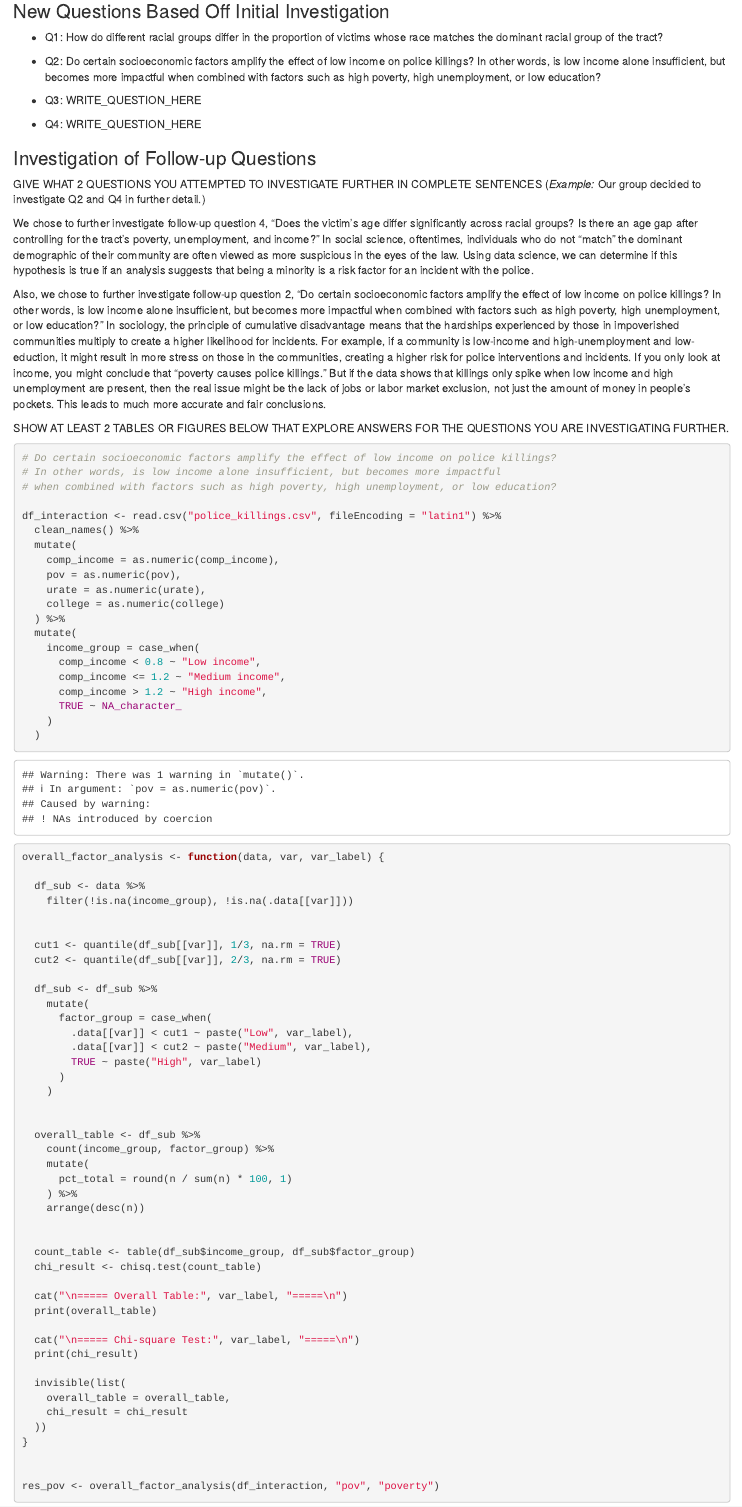
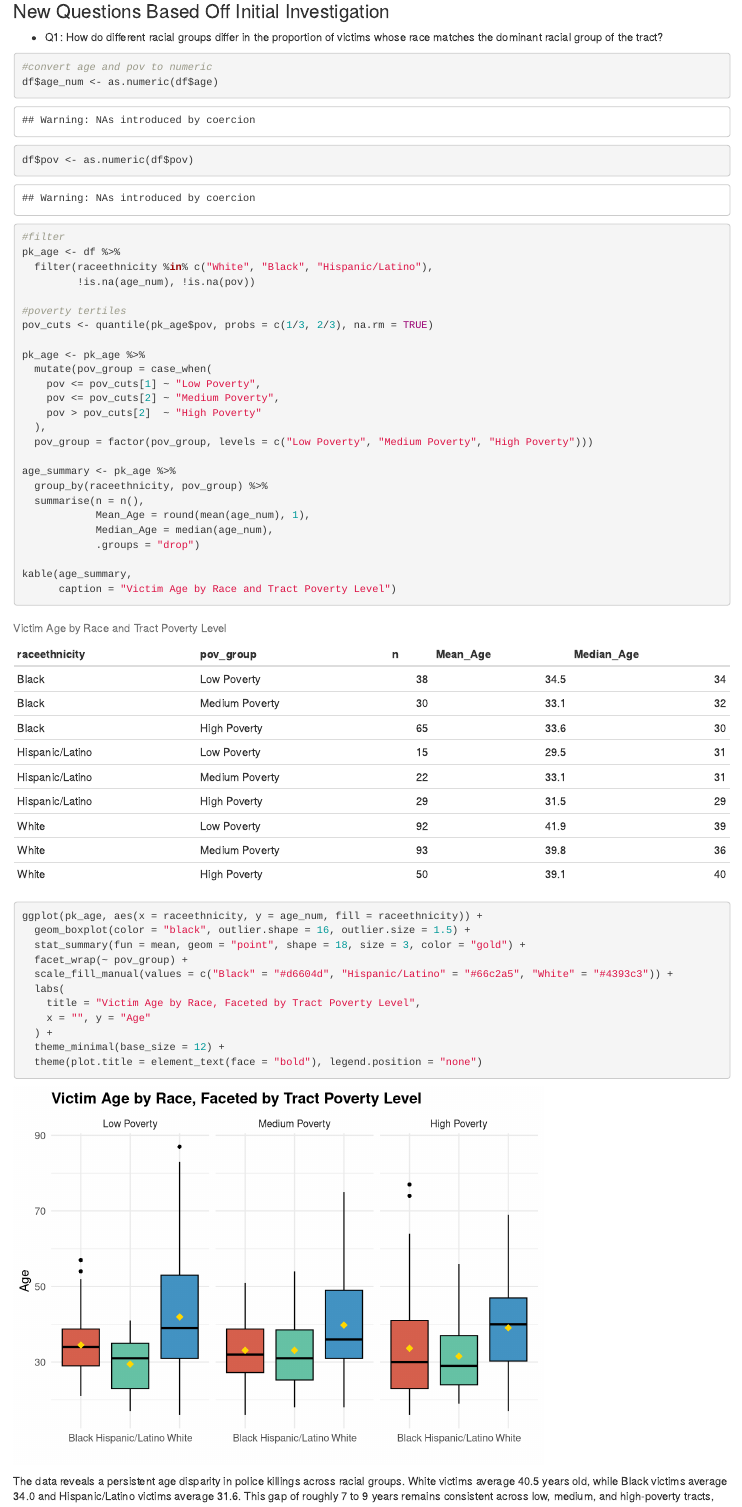
Before and after one commit to encizhangg/Police-killing-victims-analysis, an R Markdown document (EDA Template Updated.Rmd): the page in a window 1100 px wide, from 13530 px down. Rendered offline with R 4.5, knitr and Pandoc, with nearby package versions; column names are cleaned by a stand-in for the janitor package.

Commit message:
Update followup question

````diff
--- a/EDA Template Updated.Rmd
+++ b/EDA Template Updated.Rmd
@@ -361,6 +361,51 @@
 ### New Questions Based Off Initial Investigation
 
 -   Q1: How do different racial groups differ in the proportion of victims whose race matches the dominant racial group of the tract?
+```{r}
+#convert age and pov to numeric
+df$age_num <- as.numeric(df$age)
+df$pov <- as.numeric(df$pov)
+
+#filter
+pk_age <- df %>%
+  filter(raceethnicity %in% c("White", "Black", "Hispanic/Latino"),
+         !is.na(age_num), !is.na(pov))
+
+#poverty tertiles
+pov_cuts <- quantile(pk_age$pov, probs = c(1/3, 2/3), na.rm = TRUE)
+
+pk_age <- pk_age %>%
+  mutate(pov_group = case_when(
+    pov <= pov_cuts[1] ~ "Low Poverty",
+    pov <= pov_cuts[2] ~ "Medium Poverty",
+    pov > pov_cuts[2]  ~ "High Poverty"
+  ),
+  pov_group = factor(pov_group, levels = c("Low Poverty", "Medium Poverty", "High Poverty")))
+
+age_summary <- pk_age %>%
+  group_by(raceethnicity, pov_group) %>%
+  summarise(n = n(),
+            Mean_Age = round(mean(age_num), 1),
+            Median_Age = median(age_num),
+            .groups = "drop")
+
+kable(age_summary,
+      caption = "Victim Age by Race and Tract Poverty Level")
+
+ggplot(pk_age, aes(x = raceethnicity, y = age_num, fill = raceethnicity)) +
+  geom_boxplot(color = "black", outlier.shape = 16, outlier.size = 1.5) +
+  stat_summary(fun = mean, geom = "point", shape = 18, size = 3, color = "gold") +
+  facet_wrap(~ pov_group) +
+  scale_fill_manual(values = c("Black" = "#d6604d", "Hispanic/Latino" = "#66c2a5", "White" = "#4393c3")) +
+  labs(
+    title = "Victim Age by Race, Faceted by Tract Poverty Level",
+    x = "", y = "Age"
+  ) +
+  theme_minimal(base_size = 12) +
+  theme(plot.title = element_text(face = "bold"), legend.position = "none")
+```
+The data reveals a persistent age disparity in police killings across racial groups. White victims average 40.5 years old, while Black victims average 34.0 and Hispanic/Latino victims average 31.6. This gap of roughly 7 to 9 years remains consistent across low, medium, and high-poverty tracts, indicating that neighborhood economic conditions do not account for the difference. The stability of this pattern across poverty levels suggests that race-related factors independent of socioeconomic environment contribute to younger Black and Hispanic individuals being disproportionately represented among those killed by police.
+
 
 -   Q2: Do certain socioeconomic factors amplify the effect of low income on police killings? In other words, is low income alone insufficient, but becomes more impactful when combined with factors such as high poverty, high unemployment, or low education?
 
````
